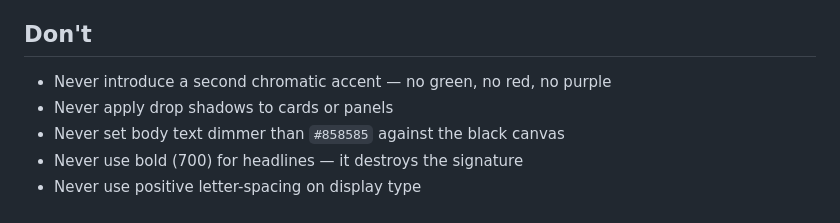
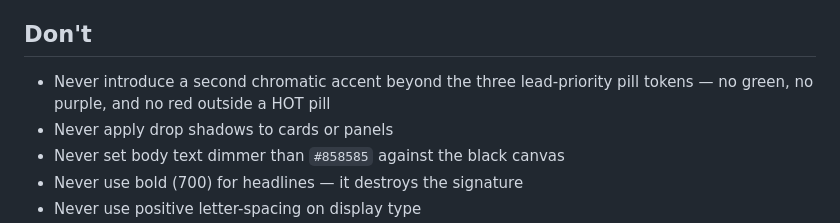
Before and after one commit to sourangel/LeadIntel-Website, a Markdown page: DESIGN.md, the part around one of its changes. Rendered like a GitHub page.

```diff
--- a/DESIGN.md
+++ b/DESIGN.md
@@ -148,7 +167,8 @@ monochromatic and stays legible for colorblind users.
 
 ## Don't
 
-- Never introduce a second chromatic accent — no green, no red, no purple
+- Never introduce a second chromatic accent beyond the three lead-priority pill
+  tokens — no green, no purple, and no red outside a HOT pill
 - Never apply drop shadows to cards or panels
 - Never set body text dimmer than `#858585` against the black canvas
 - Never use bold (700) for headlines — it destroys the signature
```
Also changed, not shown: other parts of DESIGN.md (+30 -11 lines), CLAUDE.md (+3 -3 lines).
